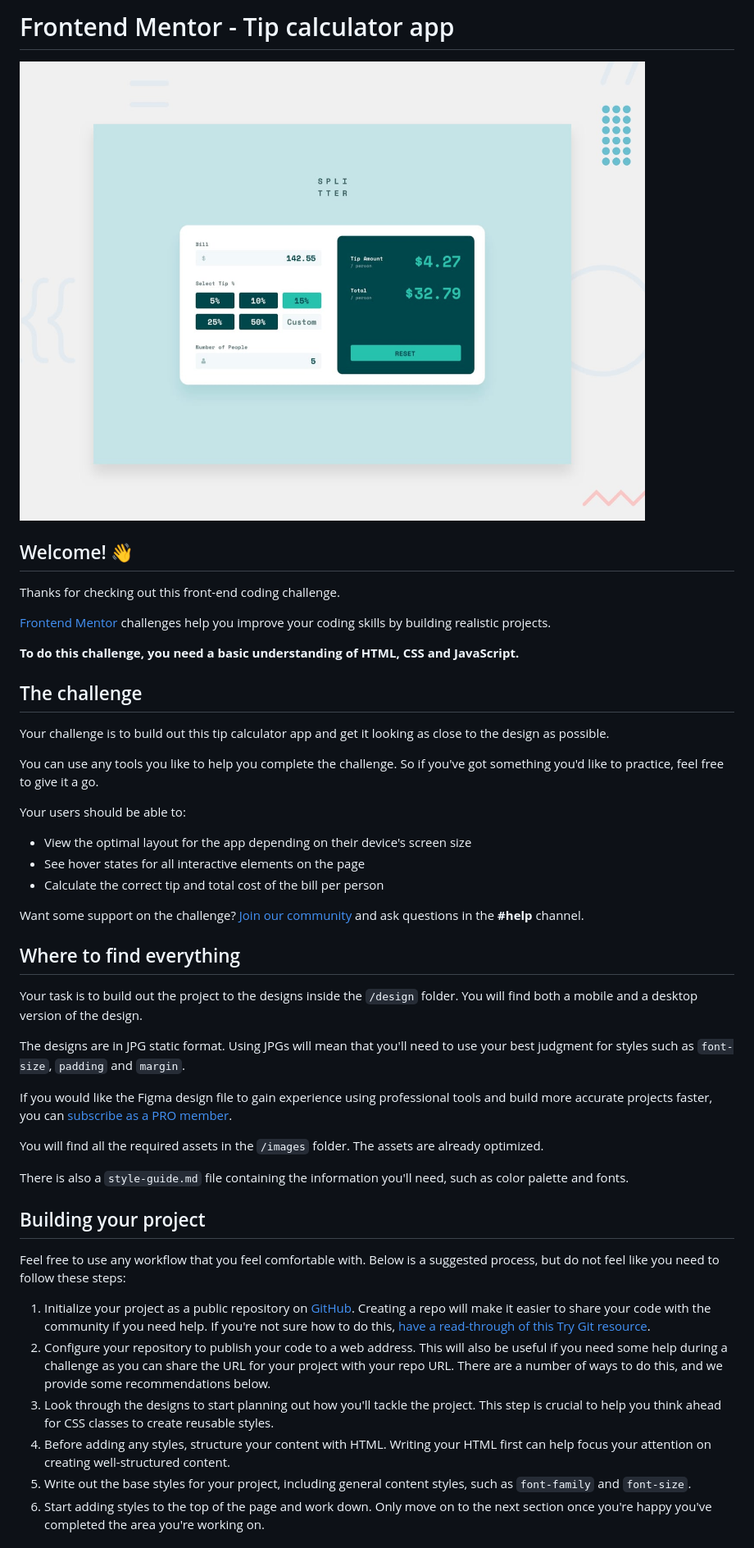
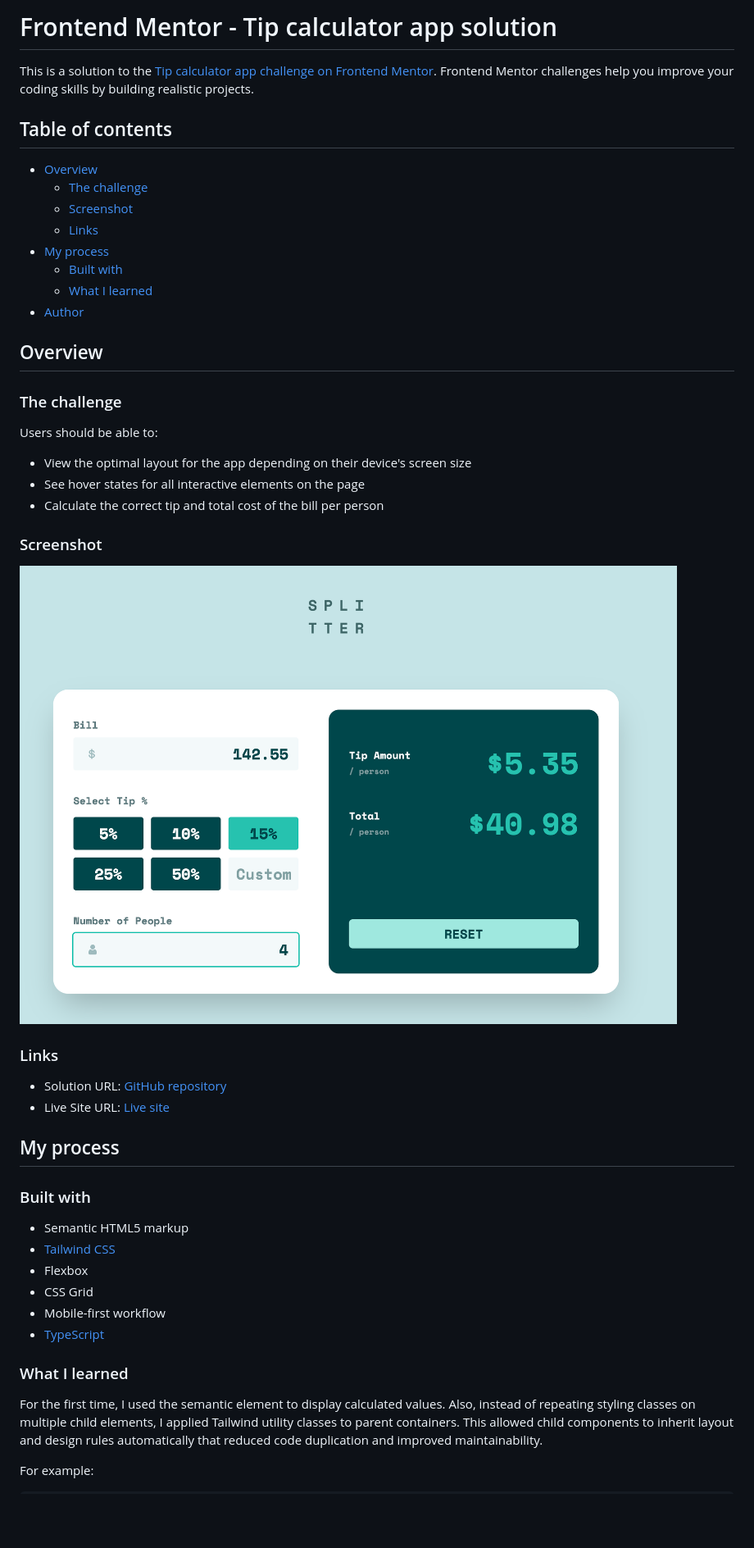
Before and after one commit to samulikn/tip-calculator-app, a Markdown page: README.md, the part around the change printed below. Shown: that part at 82% size. Rendered like a GitHub page; pictures changed too: images/screenshots/desktop.png (added), preview.jpg (deleted); blank space fills up the shorter version.

Commit message:
changed calculation and added README

```diff
--- a/README.md
+++ b/README.md
@@ -1,49 +1,51 @@
-# Frontend Mentor - Tip calculator app
+# Frontend Mentor - Tip calculator app solution
 
-![Design preview for the Tip calculator app coding challenge](./preview.jpg)
+This is a solution to the [Tip calculator app challenge on Frontend Mentor](https://www.frontendmentor.io/challenges/tip-calculator-app-ugJNGbJUX). Frontend Mentor challenges help you improve your coding skills by building realistic projects.
 
-## Welcome! 👋
+## Table of contents
 
-Thanks for checking out this front-end coding challenge.
+- [Overview](#overview)
+  - [The challenge](#the-challenge)
+  - [Screenshot](#screenshot)
+  - [Links](#links)
+- [My process](#my-process)
+  - [Built with](#built-with)
+  - [What I learned](#what-i-learned)
+- [Author](#author)
 
-[Frontend Mentor](https://www.frontendmentor.io) challenges help you improve your coding skills by building realistic projects.
+## Overview
 
-**To do this challenge, you need a basic understanding of HTML, CSS and JavaScript.**
+### The challenge
 
-## The challenge
-
-Your challenge is to build out this tip calculator app and get it looking as close to the design as possible.
-
-You can use any tools you like to help you complete the challenge. So if you've got something you'd like to practice, feel free to give it a go.
-
-Your users should be able to:
+Users should be able to:
 
 - View the optimal layout for the app depending on their device's screen size
 - See hover states for all interactive elements on the page
 - Calculate the correct tip and total cost of the bill per person
 
-Want some support on the challenge? [Join our community](https://www.frontendmentor.io/community) and ask questions in the **#help** channel.
+### Screenshot
 
-## Where to find everything
+![Tip calculator app](images/screenshots/desktop.png)
 
-Your task is to build out the project to the designs inside the `/design` folder. You will find both a mobile and a desktop version of the design.
+### Links
 
-The designs are in JPG static format. Using JPGs will mean that you'll need to use your best judgment for styles such as `font-size`, `padding` and `margin`.
+- Solution URL: [GitHub repository](https://github.com/samulikn/tip-calculator-app)
+- Live Site URL: [Live site](https://samulikn.github.io/tip-calculator-app)
 
-If you would like the Figma design file to gain experience using professional tools and build more accurate projects faster, you can [subscribe as a PRO member](https://www.frontendmentor.io/pro).
+## My process
 
-You will find all the required assets in the `/images` folder. The assets are already optimized.
+### Built with
 
-There is also a `style-guide.md` file containing the information you'll need, such as color palette and fonts.
+- Semantic HTML5 markup
+- [Tailwind CSS](https://tailwindcss.com/)
+- Flexbox
+- CSS Grid
+- Mobile-first workflow
+- [TypeScript](https://www.typescriptlang.org/)
 
-## Building your project
+### What I learned
 
-Feel free to use any workflow that you feel comfortable with. Below is a suggested process, but do not feel like you need to follow these steps:
+For the first time, I used the semantic <output> element to display calculated values. Also, instead of repeating styling classes on multiple child elements, I applied Tailwind utility classes to parent containers. This allowed child components to inherit layout and design rules automatically that reduced code duplication and improved maintainability.
 
-1. Initialize your project as a public repository on [GitHub](https://github.com/). Creating a repo will make it easier to share your code with the community if you need help. If you're not sure how to do this, [have a read-through of this Try Git resource](https://try.github.io/).
-2. Configure your repository to publish your code to a web address. This will also be useful if you need some help during a challenge as you can share the URL for your project with your repo URL. There are a number of ways to do this, and we provide some recommendations below.
-3. Look through the designs to start planning out how you'll tackle the project. This step is crucial to help you think ahead for CSS classes to create reusable styles.
-4. Before adding any styles, structure your content with HTML. Writing your HTML first can help focus your attention on creating well-structured content.
-5. Write out the base styles for your project, including general content styles, such as `font-family` and `font-size`.
-6. Start adding styles to the top of the page and work down. Only move on to the next section once you're happy you've completed the area you're working on.
+For example:
 
```
Also changed, not shown: other parts of README.md (+12 -42 lines), README-template.md (deleted, +0 -112 lines), 5 other files.
